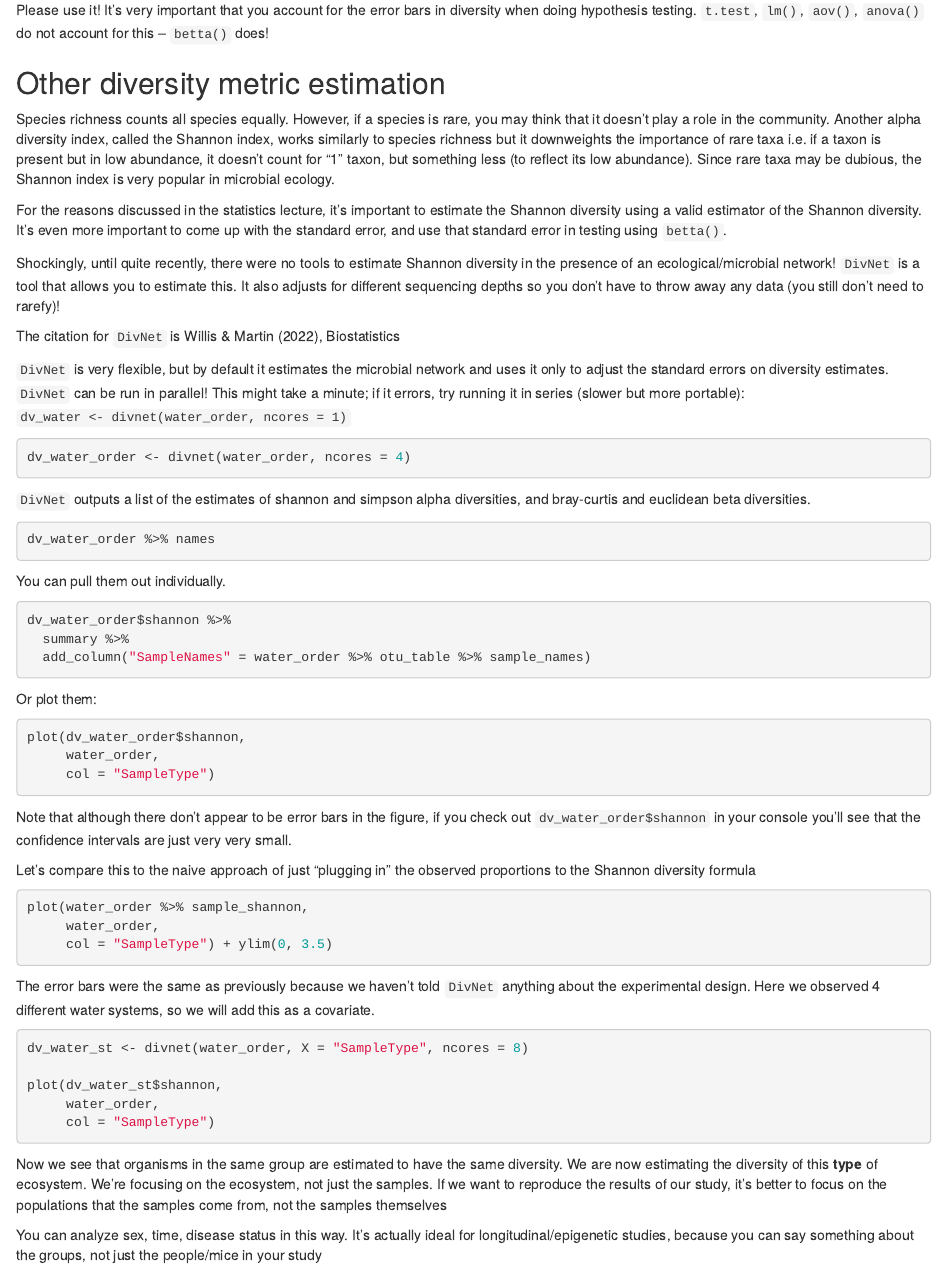
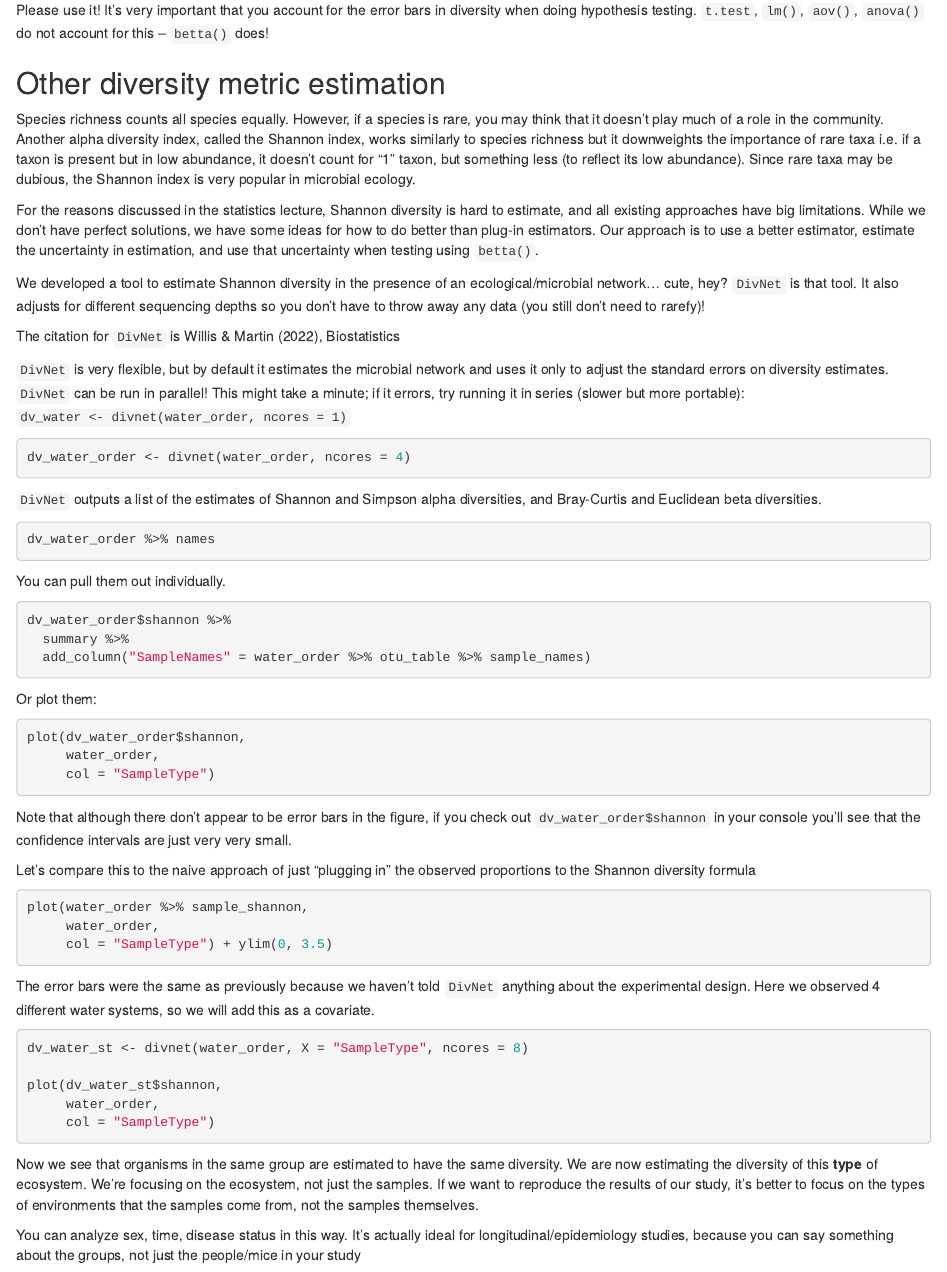
Before and after one commit to statdivlab/stamps2024, an R Markdown document (stats-labs/diversity-lab/diversity-lab.Rmd): the page in a window 1100 px wide, from 2610 px down. Rendered offline with R 4.5, knitr and Pandoc, with nearby package versions.

Commit message:
minor edits

````diff
--- a/stats-labs/diversity-lab/diversity-lab.Rmd
+++ b/stats-labs/diversity-lab/diversity-lab.Rmd
@@ -182,11 +182,11 @@ Please use it! It's very important that you account for the error bars in divers
 
 ## Other diversity metric estimation
 
-Species richness counts all species equally. However, if a species is rare, you may think that it doesn't play a role in the community. Another alpha diversity index, called the Shannon index, works similarly to species richness but it downweights the importance of rare taxa i.e. if a taxon is present but in low abundance, it doesn't count for "1" taxon, but something less (to reflect its low abundance). Since rare taxa may be dubious, the Shannon index is very popular in microbial ecology.
+Species richness counts all species equally. However, if a species is rare, you may think that it doesn't play much of a role in the community. Another alpha diversity index, called the Shannon index, works similarly to species richness but it downweights the importance of rare taxa i.e. if a taxon is present but in low abundance, it doesn't count for "1" taxon, but something less (to reflect its low abundance). Since rare taxa may be dubious, the Shannon index is very popular in microbial ecology.
 
-For the reasons discussed in the statistics lecture, it's important to estimate the Shannon diversity using a valid estimator of the Shannon diversity. It's even more important to come up with the standard error, and use that standard error in testing using `betta()`.
+For the reasons discussed in the statistics lecture, Shannon diversity is hard to estimate, and all existing approaches have big limitations. While we don't have perfect solutions, we have some ideas for how to do better than plug-in estimators. Our approach is to use a better estimator, estimate the uncertainty in estimation, and use that uncertainty when testing using `betta()`.
 
-Shockingly, until quite recently, there were no tools to estimate Shannon diversity in the presence of an ecological/microbial network! `DivNet` is a tool that allows you to estimate this. It also adjusts for different sequencing depths so you don't have to throw away any data (you still don't need to rarefy)!
+We developed a tool to estimate Shannon diversity in the presence of an ecological/microbial network... cute, hey? `DivNet` is that tool. It also adjusts for different sequencing depths so you don't have to throw away any data (you still don't need to rarefy)!
 
 The citation for `DivNet` is Willis & Martin (2022), Biostatistics
 
@@ -238,9 +238,9 @@ plot(dv_water_st$shannon,
      col = "SampleType")
 ```
 
-Now we see that organisms in the same group are estimated to have the same diversity. We are now estimating the diversity of this **type** of ecosystem. We're focusing on the ecosystem, not just the samples. If we want to reproduce the results of our study, it's better to focus on the populations that the samples come from, not the samples themselves
+Now we see that organisms in the same group are estimated to have the same diversity. We are now estimating the diversity of this **type** of ecosystem. We're focusing on the ecosystem, not just the samples. If we want to reproduce the results of our study, it's better to focus on the types of environments that the samples come from, not the samples themselves.
 
-You can analyze sex, time, disease status in this way. It's actually ideal for longitudinal/epigenetic studies, because you can say something about the groups, not just the people/mice in your study
+You can analyze sex, time, disease status in this way. It's actually ideal for longitudinal/epidemiology studies, because you can say something about the groups, not just the people/mice in your study
 
 Let's look at hypothesis testing for `DivNet`.
 
````
Also changed, not shown: stats-labs/diversity-lab/diversity-lab.Rmd (2 more changed lines).
